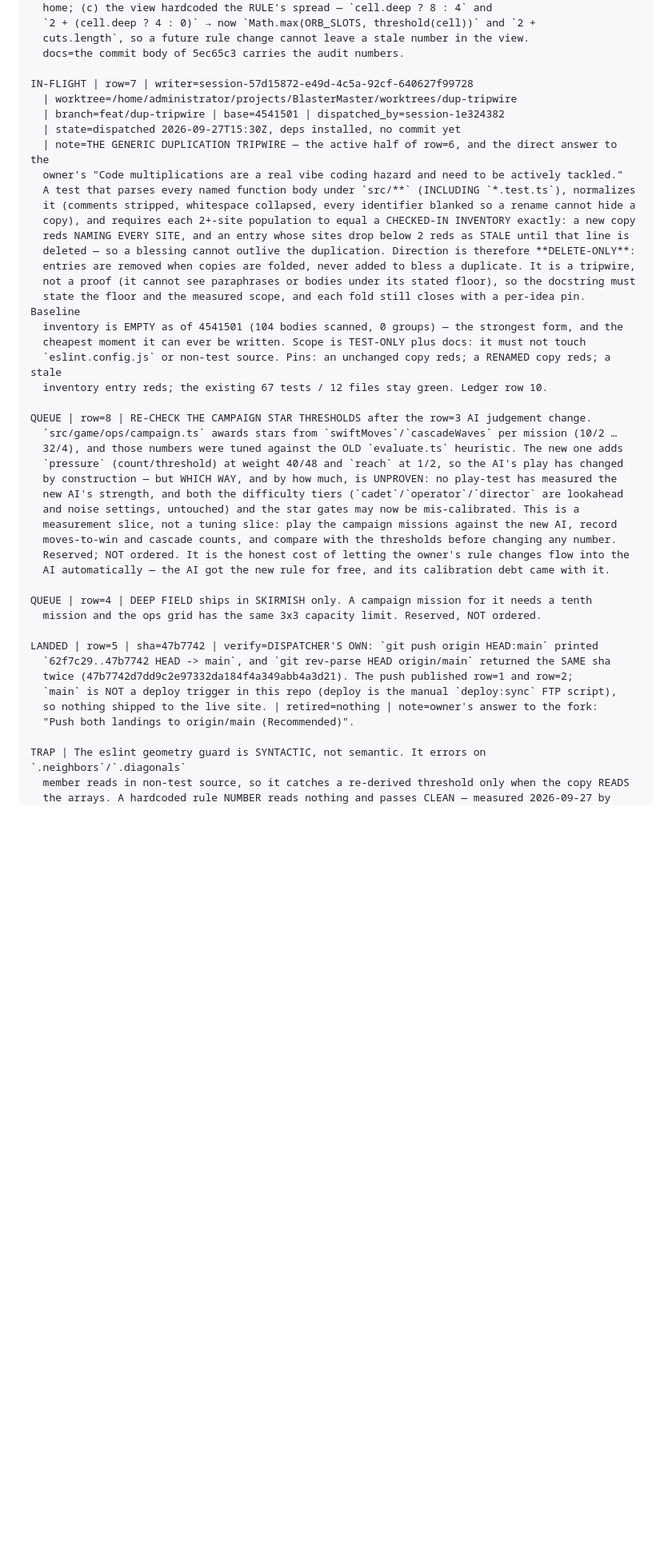
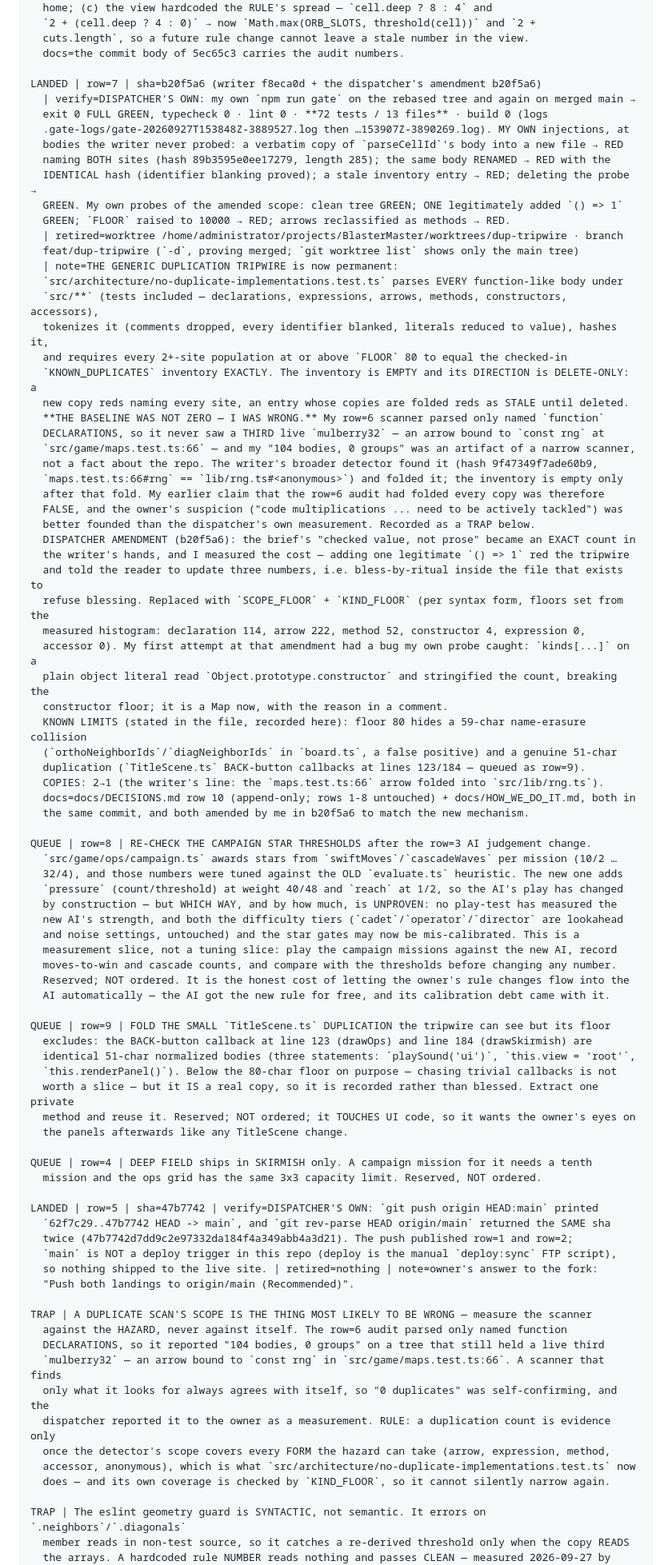
Before and after one commit to ArndRosemeier/BlasterMaster, a Markdown page: docs/BOARD.md, the part around one of its changes. Shown at 80% size. Rendered like a GitHub page; blank space fills up the shorter version.

Commit message:
Board: row=7 LANDED — and the dispatcher's own audit was the thing that was wrong
The tripwire is in, empty inventory, delete-only. The record it forces is uncomfortable
and belongs here rather than in a report: my row=6 "measurement" (104 bodies, 0 duplicate
groups) was an artifact of a scanner that parsed only named function declarations. A third
live mulberry32 — an arrow bound to `const rng` in maps.test.ts:66 — survived the fold I
announced as complete, and the owner's suspicion about code multiplication was better
founded than my own numbers. A scanner that finds only what it looks for always agrees
with itself; that is now a TRAP, and the tripwire's KIND_FLOOR is what stops it happening
to the detector itself.

Also recorded: my amendment to the writer's scope assertion (exact count -> floor + form,
because the exact count taxed every legitimate added callback and prescribed
bless-by-ritual), the prototype bug in my own first attempt that my probe caught, and the
two known limits the 80-char floor leaves visible-but-unfolded (one false positive, one
real 51-char TitleScene copy now queued as row=9).

```diff
--- a/docs/BOARD.md
+++ b/docs/BOARD.md
@@ -127,24 +127,46 @@ LANDED | row=6 | sha=5ec65c3 | verify=DISPATCHER'S OWN: `npm run gate` exit 0 FU
   cuts.length`, so a future rule change cannot leave a stale number in the view.
   docs=the commit body of 5ec65c3 carries the audit numbers.
 
-IN-FLIGHT | row=7 | writer=session-57d15872-e49d-4c5a-92cf-640627f99728
-  | worktree=/home/administrator/projects/BlasterMaster/worktrees/dup-tripwire
-  | branch=feat/dup-tripwire | base=4541501 | dispatched_by=session-1e324382
-  | state=dispatched 2026-09-27T15:30Z, deps installed, no commit yet
-  | note=THE GENERIC DUPLICATION TRIPWIRE — the active half of row=6, and the direct answer to the
-  owner's "Code multiplications are a real vibe coding hazard and need to be actively tackled."
-  A test that parses every named function body under `src/**` (INCLUDING `*.test.ts`), normalizes
-  it (comments stripped, whitespace collapsed, every identifier blanked so a rename cannot hide a
-  copy), and requires each 2+-site population to equal a CHECKED-IN INVENTORY exactly: a new copy
-  reds NAMING EVERY SITE, and an entry whose sites drop below 2 reds as STALE until that line is
-  deleted — so a blessing cannot outlive the duplication. Direction is therefore **DELETE-ONLY**:
-  entries are removed when copies are folded, never added to bless a duplicate. It is a tripwire,
-  not a proof (it cannot see paraphrases or bodies under its stated floor), so the docstring must
-  state the floor and the measured scope, and each fold still closes with a per-idea pin. Baseline
-  inventory is EMPTY as of 4541501 (104 bodies scanned, 0 groups) — the strongest form, and the
-  cheapest moment it can ever be written. Scope is TEST-ONLY plus docs: it must not touch
-  `eslint.config.js` or non-test source. Pins: an unchanged copy reds; a RENAMED copy reds; a stale
-  inventory entry reds; the existing 67 tests / 12 files stay green. Ledger row 10.
+LANDED | row=7 | sha=b20f5a6 (writer f8eca0d + the dispatcher's amendment b20f5a6)
+  | verify=DISPATCHER'S OWN: my own `npm run gate` on the rebased tree and again on merged main →
+  exit 0 FULL GREEN, typecheck 0 · lint 0 · **72 tests / 13 files** · build 0 (logs
+  .gate-logs/gate-20260927T153848Z-3889527.log then …153907Z-3890269.log). MY OWN injections, at
+  bodies the writer never probed: a verbatim copy of `parseCellId`'s body into a new file → RED
+  naming BOTH sites (hash 89b3595e0ee17279, length 285); the same body RENAMED → RED with the
+  IDENTICAL hash (identifier blanking proved); a stale inventory entry → RED; deleting the probe →
+  GREEN. My own probes of the amended scope: clean tree GREEN; ONE legitimately added `() => 1`
+  GREEN; `FLOOR` raised to 10000 → RED; arrows reclassified as methods → RED.
+  | retired=worktree /home/administrator/projects/BlasterMaster/worktrees/dup-tripwire · branch
+  feat/dup-tripwire (`-d`, proving merged; `git worktree list` shows only the main tree)
+  | note=THE GENERIC DUPLICATION TRIPWIRE is now permanent:
+  `src/architecture/no-duplicate-implementations.test.ts` parses EVERY function-like body under
+  `src/**` (tests included — declarations, expressions, arrows, methods, constructors, accessors),
+  tokenizes it (comments dropped, every identifier blanked, literals reduced to value), hashes it,
+  and requires every 2+-site population at or above `FLOOR` 80 to equal the checked-in
+  `KNOWN_DUPLICATES` inventory EXACTLY. The inventory is EMPTY and its DIRECTION is DELETE-ONLY: a
+  new copy reds naming every site, an entry whose copies are folded reds as STALE until deleted.
+  **THE BASELINE WAS NOT ZERO — I WAS WRONG.** My row=6 scanner parsed only named `function`
+  DECLARATIONS, so it never saw a THIRD live `mulberry32` — an arrow bound to `const rng` at
+  `src/game/maps.test.ts:66` — and my "104 bodies, 0 groups" was an artifact of a narrow scanner,
+  not a fact about the repo. The writer's broader detector found it (hash 9f47349f7ade60b9,
+  `maps.test.ts:66#rng` == `lib/rng.ts#<anonymous>`) and folded it; the inventory is empty only
+  after that fold. My earlier claim that the row=6 audit had folded every copy was therefore
+  FALSE, and the owner's suspicion ("code multiplications ... need to be actively tackled") was
+  better founded than the dispatcher's own measurement. Recorded as a TRAP below.
+  DISPATCHER AMENDMENT (b20f5a6): the brief's "checked value, not prose" became an EXACT count in
+  the writer's hands, and I measured the cost — adding one legitimate `() => 1` red the tripwire
+  and told the reader to update three numbers, i.e. bless-by-ritual inside the file that exists to
+  refuse blessing. Replaced with `SCOPE_FLOOR` + `KIND_FLOOR` (per syntax form, floors set from the
+  measured histogram: declaration 114, arrow 222, method 52, constructor 4, expression 0,
+  accessor 0). My first attempt at that amendment had a bug my own probe caught: `kinds[...]` on a
+  plain object literal read `Object.prototype.constructor` and stringified the count, breaking the
+  constructor floor; it is a Map now, with the reason in a comment.
+  KNOWN LIMITS (stated in the file, recorded here): floor 80 hides a 59-char name-erasure collision
+  (`orthoNeighborIds`/`diagNeighborIds` in `board.ts`, a false positive) and a genuine 51-char
+  duplication (`TitleScene.ts` BACK-button callbacks at lines 123/184 — queued as row=9).
+  COPIES: 2→1 (the writer's line: the `maps.test.ts:66` arrow folded into `src/lib/rng.ts`).
+  docs=docs/DECISIONS.md row 10 (append-only; rows 1-8 untouched) + docs/HOW_WE_DO_IT.md, both in
+  the same commit, and both amended by me in b20f5a6 to match the new mechanism.
 
 QUEUE | row=8 | RE-CHECK THE CAMPAIGN STAR THRESHOLDS after the row=3 AI judgement change.
   `src/game/ops/campaign.ts` awards stars from `swiftMoves`/`cascadeWaves` per mission (10/2 …
@@ -158,6 +180,14 @@ QUEUE | row=8 | RE-CHECK THE CAMPAIGN STAR THRESHOLDS after the row=3 AI judgeme
   Reserved; NOT ordered. It is the honest cost of letting the owner's rule changes flow into the
   AI automatically — the AI got the new rule for free, and its calibration debt came with it.
 
+QUEUE | row=9 | FOLD THE SMALL `TitleScene.ts` DUPLICATION the tripwire can see but its floor
+  excludes: the BACK-button callback at line 123 (drawOps) and line 184 (drawSkirmish) are
+  identical 51-char normalized bodies (three statements: `playSound('ui')`, `this.view = 'root'`,
+  `this.renderPanel()`). Below the 80-char floor on purpose — chasing trivial callbacks is not
+  worth a slice — but it IS a real copy, so it is recorded rather than blessed. Extract one private
+  method and reuse it. Reserved; NOT ordered; it TOUCHES UI code, so it wants the owner's eyes on
+  the panels afterwards like any TitleScene change.
+
 QUEUE | row=4 | DEEP FIELD ships in SKIRMISH only. A campaign mission for it needs a tenth
   mission and the ops grid has the same 3x3 capacity limit. Reserved, NOT ordered.
 
@@ -167,6 +197,16 @@ LANDED | row=5 | sha=47b7742 | verify=DISPATCHER'S OWN: `git push origin HEAD:ma
   `main` is NOT a deploy trigger in this repo (deploy is the manual `deploy:sync` FTP script),
   so nothing shipped to the live site. | retired=nothing | note=owner's answer to the fork:
   "Push both landings to origin/main (Recommended)".
+
+TRAP | A DUPLICATE SCAN'S SCOPE IS THE THING MOST LIKELY TO BE WRONG — measure the scanner
+  against the HAZARD, never against itself. The row=6 audit parsed only named function
+  DECLARATIONS, so it reported "104 bodies, 0 groups" on a tree that still held a live third
+  `mulberry32` — an arrow bound to `const rng` in `src/game/maps.test.ts:66`. A scanner that finds
+  only what it looks for always agrees with itself, so "0 duplicates" was self-confirming, and the
+  dispatcher reported it to the owner as a measurement. RULE: a duplication count is evidence only
+  once the detector's scope covers every FORM the hazard can take (arrow, expression, method,
+  accessor, anonymous), which is what `src/architecture/no-duplicate-implementations.test.ts` now
+  does — and its own coverage is checked by `KIND_FLOOR`, so it cannot silently narrow again.
 
 TRAP | The eslint geometry guard is SYNTACTIC, not semantic. It errors on `.neighbors`/`.diagonals`
   member reads in non-test source, so it catches a re-derived threshold only when the copy READS
```
Also changed, not shown: other parts of docs/BOARD.md (+1 -1 lines).
